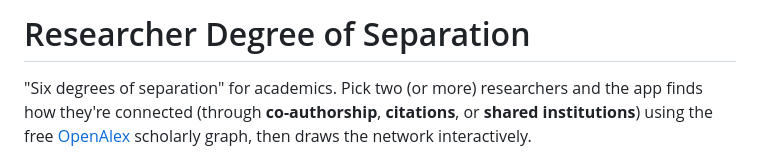
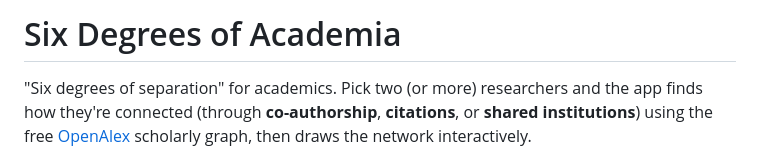
Before and after one commit to riptideiv/academic-degree-of-separation, a Markdown page: README.md, the part around the change. Rendered like a GitHub page.

Commit message:
Rename project in README

```diff
--- a/README.md
+++ b/README.md
@@ -1,4 +1,4 @@
-# Researcher Degree of Separation
+# Six Degrees of Academia
 
 "Six degrees of separation" for academics. Pick two (or more) researchers and the
 app finds how they're connected (through **co-authorship**, **citations**, or
```
